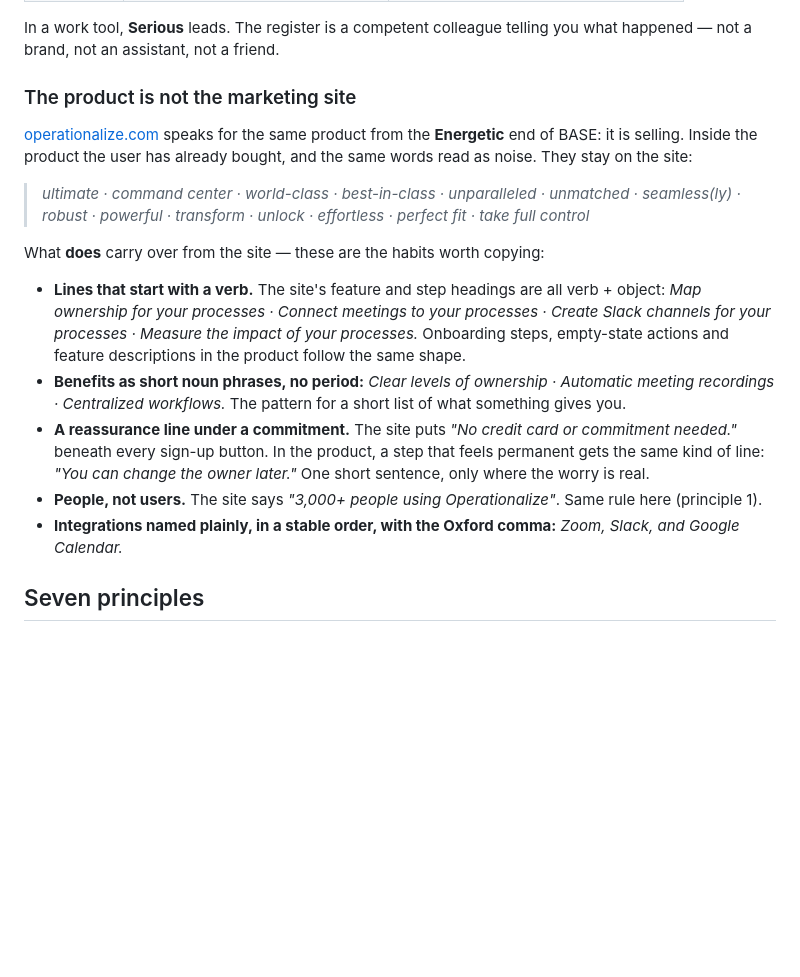
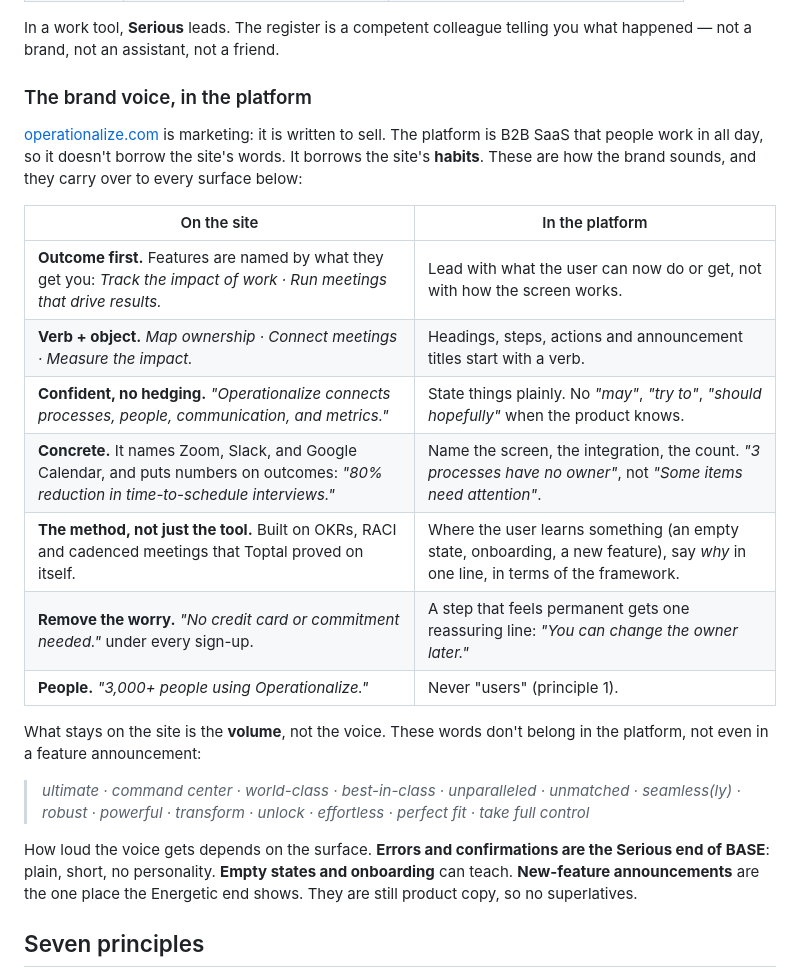
Before and after one commit to whymandesigns/icarus, a Markdown page: UXCopy.md, the part around one of its changes. Rendered like a GitHub page; blank space fills up the shorter version.

```diff
--- a/UXCopy.md
+++ b/UXCopy.md
@@ -37,34 +37,34 @@ mode is usually the one a prototype drifts into.
 In a work tool, **Serious** leads. The register is a competent colleague telling
 you what happened — not a brand, not an assistant, not a friend.
 
-### The product is not the marketing site
+### The brand voice, in the platform
 
-[operationalize.com](https://operationalize.com) speaks for the same product
-from the **Energetic** end of BASE: it is selling. Inside the product the user
-has already bought, and the same words read as noise. They stay on the site:
+[operationalize.com](https://operationalize.com) is marketing: it is written
+to sell. The platform is B2B SaaS that people work in all day, so it doesn't
+borrow the site's words. It borrows the site's **habits**. These are how the
+brand sounds, and they carry over to every surface below:
+
+| On the site | In the platform |
+|---|---|
+| **Outcome first.** Features are named by what they get you: *Track the impact of work · Run meetings that drive results.* | Lead with what the user can now do or get, not with how the screen works. |
+| **Verb + object.** *Map ownership · Connect meetings · Measure the impact.* | Headings, steps, actions and announcement titles start with a verb. |
+| **Confident, no hedging.** *"Operationalize connects processes, people, communication, and metrics."* | State things plainly. No *"may"*, *"try to"*, *"should hopefully"* when the product knows. |
+| **Concrete.** It names Zoom, Slack, and Google Calendar, and puts numbers on outcomes: *"80% reduction in time-to-schedule interviews."* | Name the screen, the integration, the count. *"3 processes have no owner"*, not *"Some items need attention"*. |
+| **The method, not just the tool.** Built on OKRs, RACI and cadenced meetings that Toptal proved on itself. | Where the user learns something (an empty state, onboarding, a new feature), say *why* in one line, in terms of the framework. |
+| **Remove the worry.** *"No credit card or commitment needed."* under every sign-up. | A step that feels permanent gets one reassuring line: *"You can change the owner later."* |
+| **People.** *"3,000+ people using Operationalize."* | Never "users" (principle 1). |
+
+What stays on the site is the **volume**, not the voice. These words don't
+belong in the platform, not even in a feature announcement:
 
 > *ultimate · command center · world-class · best-in-class · unparalleled ·
 > unmatched · seamless(ly) · robust · powerful · transform · unlock ·
 > effortless · perfect fit · take full control*
 
-What **does** carry over from the site — these are the habits worth copying:
-
-- **Lines that start with a verb.** The site's feature and step headings are
-  all verb + object: *Map ownership for your processes · Connect meetings to
-  your processes · Create Slack channels for your processes · Measure the
-  impact of your processes.* Onboarding steps, empty-state actions and feature
-  descriptions in the product follow the same shape.
-- **Benefits as short noun phrases, no period:** *Clear levels of ownership ·
-  Automatic meeting recordings · Centralized workflows.* The pattern for a
-  short list of what something gives you.
-- **A reassurance line under a commitment.** The site puts *"No credit card or
-  commitment needed."* beneath every sign-up button. In the product, a step that
-  feels permanent gets the same kind of line: *"You can change the owner
-  later."* One short sentence, only where the worry is real.
-- **People, not users.** The site says *"3,000+ people using Operationalize"*.
-  Same rule here (principle 1).
-- **Integrations named plainly, in a stable order, with the Oxford comma:**
-  *Zoom, Slack, and Google Calendar.*
+How loud the voice gets depends on the surface. **Errors and confirmations are
+the Serious end of BASE**: plain, short, no personality. **Empty states and
+onboarding** can teach. **New-feature announcements** are the one place the
+Energetic end shows. They are still product copy, so no superlatives.
 
 ## Seven principles
 
```
Also changed, not shown: other parts of UXCopy.md (+67 -0 lines).
